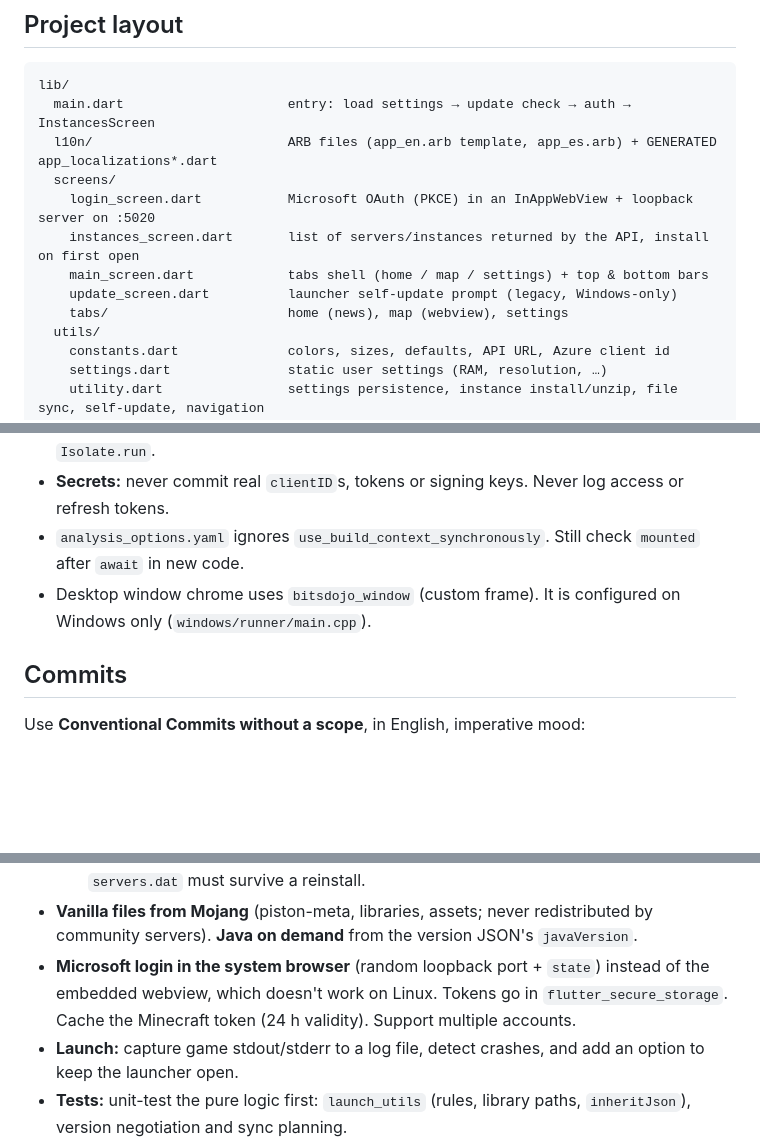
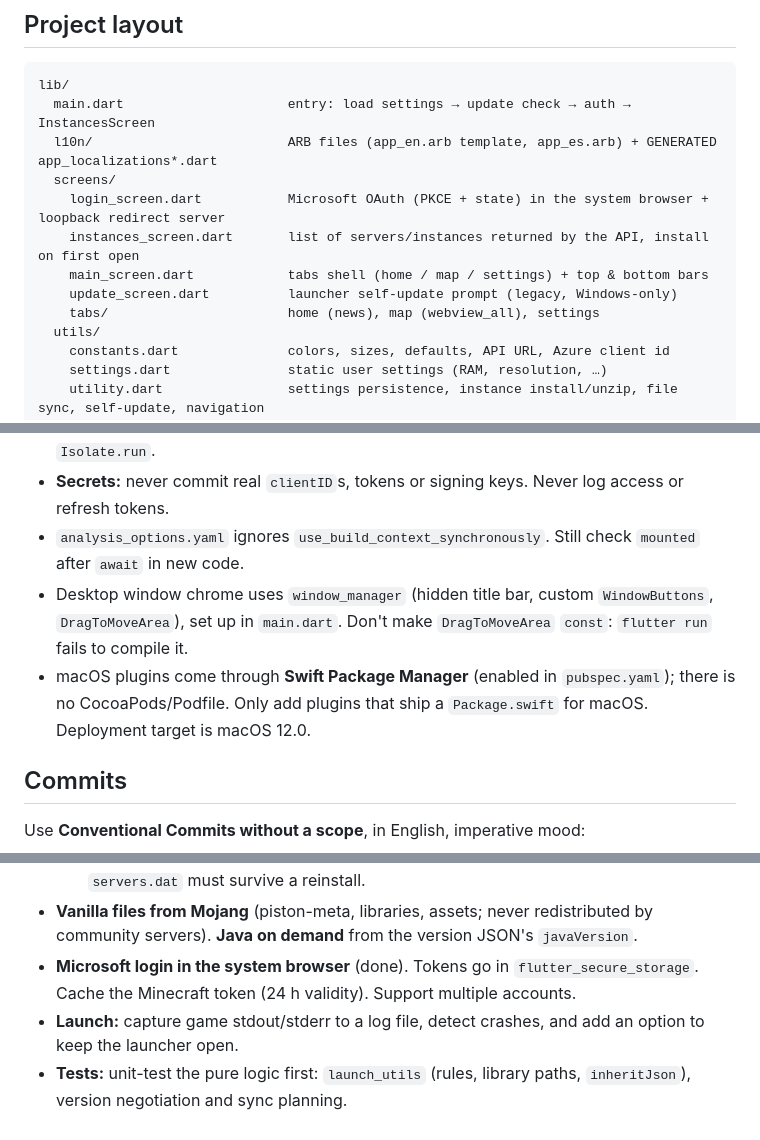
Before and after one commit to elRubenof/bc-launcher, a Markdown page: AGENTS.md, 3 parts joined by grey strips. GitHub-like rendering; blank space fills up the shorter version.

Commit message:
docs: update AGENTS.md for window_manager and SwiftPM

```diff
--- a/AGENTS.md
+++ b/AGENTS.md
@@ -31,11 +31,11 @@ lib/
   main.dart                     entry: load settings → update check → auth → InstancesScreen
   l10n/                         ARB files (app_en.arb template, app_es.arb) + GENERATED app_localizations*.dart
   screens/
-    login_screen.dart           Microsoft OAuth (PKCE) in an InAppWebView + loopback server on :5020
+    login_screen.dart           Microsoft OAuth (PKCE + state) in the system browser + loopback redirect server
     instances_screen.dart       list of servers/instances returned by the API, install on first open
     main_screen.dart            tabs shell (home / map / settings) + top & bottom bars
     update_screen.dart          launcher self-update prompt (legacy, Windows-only)
-    tabs/                       home (news), map (webview), settings
+    tabs/                       home (news), map (webview_all), settings
   utils/
     constants.dart              colors, sizes, defaults, API URL, Azure client id
     settings.dart               static user settings (RAM, resolution, …)
@@ -56,7 +56,8 @@ assets/img/                     logo.svg, logo.png, background.png
 - **Never block the UI isolate** with large sync I/O (hashing, unzipping). Use async I/O or `Isolate.run`.
 - **Secrets:** never commit real `clientID`s, tokens or signing keys. Never log access or refresh tokens.
 - `analysis_options.yaml` ignores `use_build_context_synchronously`. Still check `mounted` after `await` in new code.
-- Desktop window chrome uses `bitsdojo_window` (custom frame). It is configured on Windows only (`windows/runner/main.cpp`).
+- Desktop window chrome uses `window_manager` (hidden title bar, custom `WindowButtons`, `DragToMoveArea`), set up in `main.dart`. Don't make `DragToMoveArea` `const`: `flutter run` fails to compile it.
+- macOS plugins come through **Swift Package Manager** (enabled in `pubspec.yaml`); there is no CocoaPods/Podfile. Only add plugins that ship a `Package.swift` for macOS. Deployment target is macOS 12.0.
 
 ## Commits
 
@@ -122,7 +123,7 @@ The current code relies on static globals (`Settings`, `Utility`'s `ValueNotifie
   4. Apply a policy per file: `always`, `once`, `never`, `optional`.
   5. Keep managed files separate from user files: saves, screenshots, `options.txt` and `servers.dat` must survive a reinstall.
 - **Vanilla files from Mojang** (piston-meta, libraries, assets; never redistributed by community servers). **Java on demand** from the version JSON's `javaVersion`.
-- **Microsoft login in the system browser** (random loopback port + `state`) instead of the embedded webview, which doesn't work on Linux. Tokens go in `flutter_secure_storage`. Cache the Minecraft token (24 h validity). Support multiple accounts.
+- **Microsoft login in the system browser** (done). Tokens go in `flutter_secure_storage`. Cache the Minecraft token (24 h validity). Support multiple accounts.
 - **Launch:** capture game stdout/stderr to a log file, detect crashes, and add an option to keep the launcher open.
 - **Tests:** unit-test the pure logic first: `launch_utils` (rules, library paths, `inheritJson`), version negotiation and sync planning.
 
```
